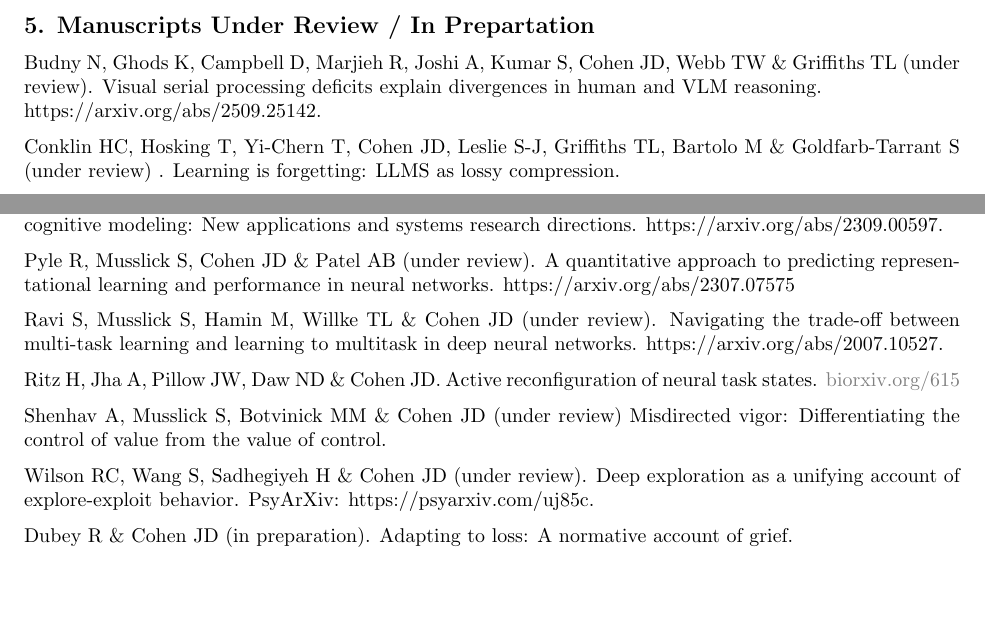
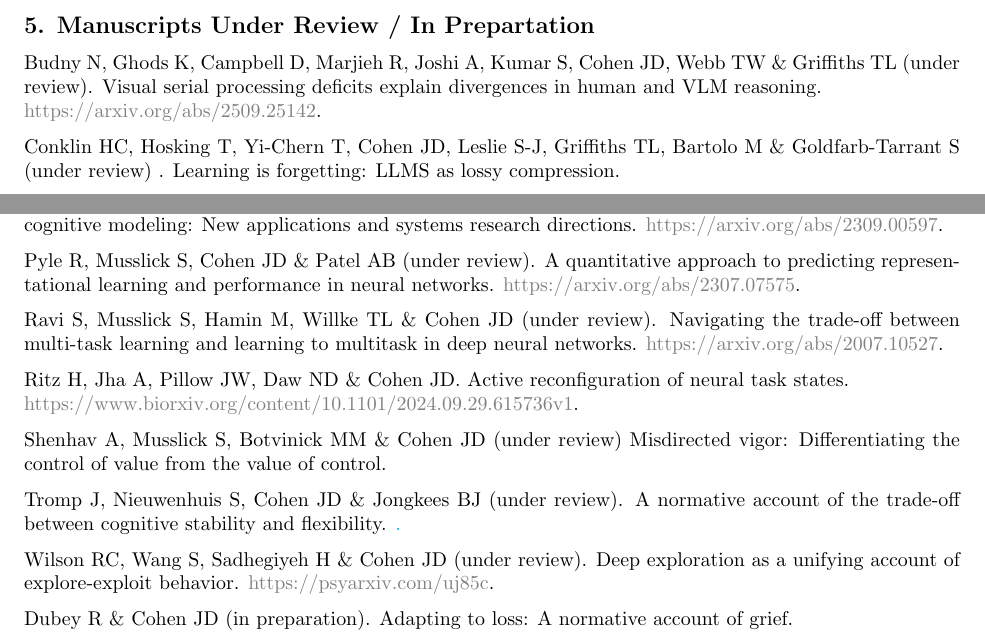
Before and after one commit to williamawolf/jdc-pni, a LaTeX CV (files/jdc_cv.tex): two parts of pages 36 and 37 of 58, joined at a grey line, cut so that both start at the same text, the shorter picture padded with empty space. Compiled offline with pdfLaTeX.

Commit message:
Add jdc_pdf from latex

```diff
--- a/files/jdc_cv.tex
+++ b/files/jdc_cv.tex
@@ -896,7 +896,7 @@ Cohen JD (1989). A network model of schizophrenic language deficits. Book of Abs
 \subsection*{5. Manuscripts Under Review / In Prepartation} \label{secPUBLICATIONS5}
 
 Budny N, Ghods K, Campbell D, Marjieh R, Joshi A, Kumar S, Cohen JD, Webb TW \& Griffiths TL (under review). Visual
-serial processing deficits explain divergences in human and VLM reasoning. \\ https://arxiv.org/abs/2509.25142.
+serial processing deficits explain divergences in human and VLM reasoning. \\ \href{https://arxiv.org/abs/2509.25142}{https://arxiv.org/abs/2509.25142}.
 
 Conklin HC, Hosking T, Yi-Chern T, Cohen JD, Leslie S-J, Griffiths TL, Bartolo M \& Goldfarb-Tarrant S (under review)
 . Learning is forgetting: LLMS as lossy compression.
@@ -920,12 +914,0 @@ Nurisso M, Fernando J, Deshpandes R, Perotti A, Marjieh R, Frankland SM, Lewis R
-Pothukuchi RP, Lufkin L, Shen YJ, Simon A, Trevisan BE, Tu M, Yang M, Foxman B, Pothukuchi VS, Kyaw TH, Epping G, Jongkees B, Busemeyer J, Cohen JD \& Bhattacharjee A (under review). Quantum cognitive modeling: New applications and systems research directions. https://arxiv.org/abs/2309.00597.
-
-Pyle R, Musslick S, Cohen JD \& Patel AB (under review). A quantitative approach to predicting representational learning and performance in neural networks. https://arxiv.org/abs/2307.07575
-
-Ravi S, Musslick S, Hamin M, Willke TL \& Cohen JD (under review). Navigating the trade-off between multi-task learning and learning to multitask in deep neural networks. https://arxiv.org/abs/2007.10527.
-
-Ritz H, Jha A, Pillow JW, Daw ND \& Cohen JD. Active reconfiguration of neural task states. \href{https://www.biorxiv.org/content/10.1101/2024.09.29.615736v1}{biorxiv.org/615}
-
-Shenhav A, Musslick S, Botvinick MM \& Cohen JD (under review) Misdirected vigor: Differentiating
-the control of value from the value of control.
-
-Wilson RC, Wang S, Sadhegiyeh H \& Cohen JD (under review). Deep exploration as a unifying account of explore-exploit behavior. PsyArXiv: https://psyarxiv.com/uj85c.
@@ -932,3 +924,22 @@ Wilson RC, Wang S, Sadhegiyeh H \& Cohen JD (under review). Deep exploration as
+Pothukuchi RP, Lufkin L, Shen YJ, Simon A, Trevisan BE, Tu M, Yang M, Foxman B, Pothukuchi VS, Kyaw TH, Epping G,
+Jongkees B, Busemeyer J, Cohen JD \& Bhattacharjee A (under review). Quantum cognitive modeling: New applications and systems research directions. \href{https://arxiv.org/abs/2309.00597}{https://arxiv.org/abs/2309.00597}.
+
+Pyle R, Musslick S, Cohen JD \& Patel AB (under review). A quantitative approach to predicting representational
+learning and performance in neural networks. \href{https://arxiv.org/abs/2307.07575}{https://arxiv.org/abs/2307.07575}.
+
+Ravi S, Musslick S, Hamin M, Willke TL \& Cohen JD (under review). Navigating the trade-off between multi-task
+learning and learning to multitask in deep neural networks. \href{https://arxiv.org/abs/2007.10527}{https://arxiv.org/abs/2007.10527}.
+
+Ritz H, Jha A, Pillow JW, Daw ND \& Cohen JD. Active reconfiguration of neural task states. \\ \href{
+    https://www.biorxiv.org/content/10.1101/2024.09.29.615736v1}{https://www.biorxiv.org/content/10.1101/2024.09.29.615736v1}.
+
+Shenhav A, Musslick S, Botvinick MM \& Cohen JD (under review) Misdirected vigor: Differentiating the control of value from the value of control.
+
+Tromp J, Nieuwenhuis S, Cohen JD \& Jongkees BJ (under review). A normative account of the trade-off between
+cognitive stability and flexibility. \href{//osf.io/preprints/psyarxiv/5rx9v_v1}.
+
+Wilson RC, Wang S, Sadhegiyeh H \& Cohen JD (under review). Deep exploration as a unifying account of
+explore-exploit behavior. \href{https://psyarxiv.com/uj85c}{https://psyarxiv.com/uj85c}.
 
 Dubey R \& Cohen JD (in preparation). Adapting to loss: A normative account of grief.
 
```
Also changed, not shown: files/jdc_cv.pdf, files/jdc_cv.tex (23 more changed lines).
